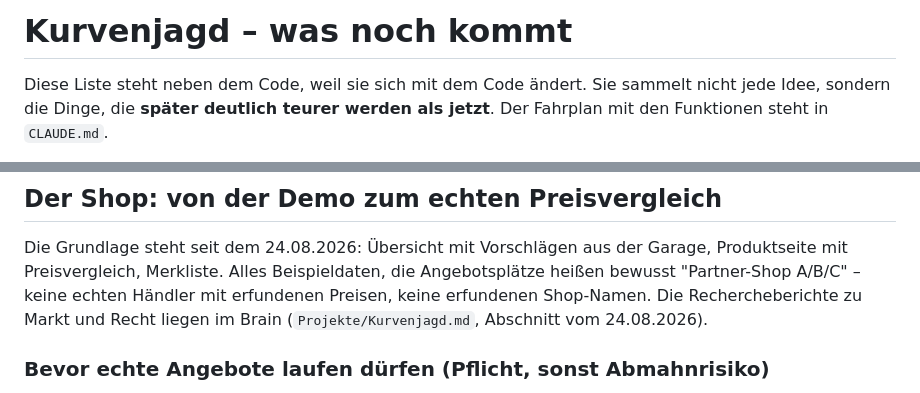
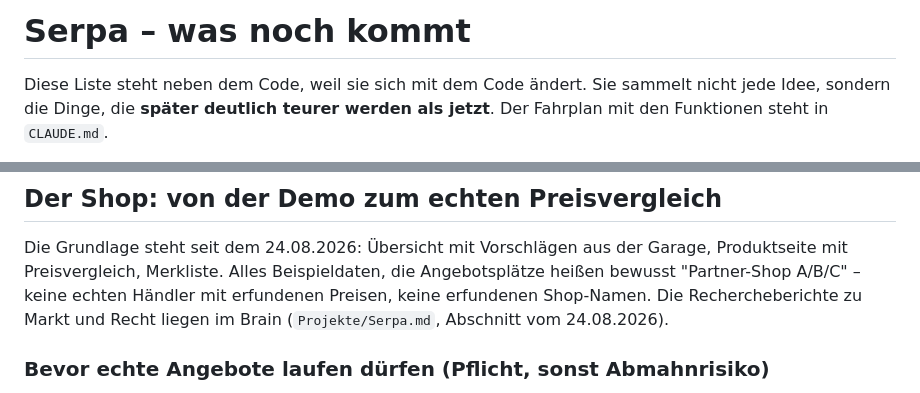
Before and after one commit to friedrichsternberg-web/kurvenjagd, a Markdown page: AUFGABEN.md, 2 parts joined by grey strips. GitHub-like rendering.

Commit message:
Doku auf den Namen Serpa umgestellt
ENTSCHEIDUNGEN.md behaelt den alten Namen dort, wo er historisch richtig
ist - die Datei erzaehlt ja, was frueher galt.

Co-Authored-By: Claude Opus 5 <noreply@anthropic.com>

```diff
--- a/AUFGABEN.md
+++ b/AUFGABEN.md
@@ -1,4 +1,4 @@
-# Kurvenjagd – was noch kommt
+# Serpa – was noch kommt
 
 Diese Liste steht neben dem Code, weil sie sich mit dem Code ändert. Sie
 sammelt nicht jede Idee, sondern die Dinge, die **später deutlich teurer
@@ -181,7 +181,7 @@ Garage, Produktseite mit Preisvergleich, Merkliste. Alles Beispieldaten,
 die Angebotsplätze heißen bewusst "Partner-Shop A/B/C" – keine echten
 Händler mit erfundenen Preisen, keine erfundenen Shop-Namen. Die
 Rechercheberichte zu Markt und Recht liegen im Brain
-(`Projekte/Kurvenjagd.md`, Abschnitt vom 24.08.2026).
+(`Projekte/Serpa.md`, Abschnitt vom 24.08.2026).
 
 ### Bevor echte Angebote laufen dürfen (Pflicht, sonst Abmahnrisiko)
 
```
Also changed, not shown: RECHTLICHES-ENTWURF.md (+1 -1 lines).
